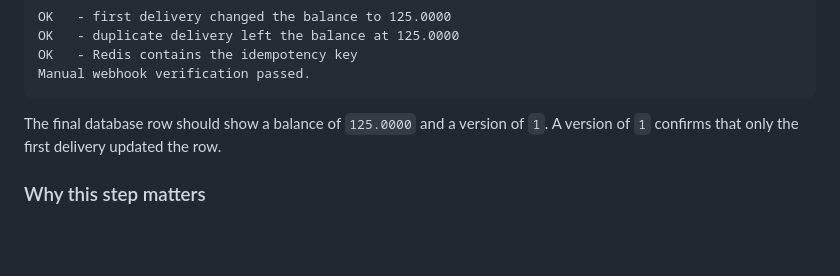
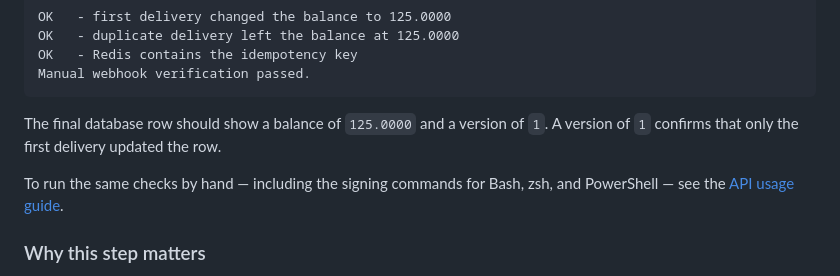
Before and after one commit to srvchawla/payout-copilot-workshop, a Markdown page: docs/lab-guide.md, the part around the change. GitHub-like rendering; blank space fills up the shorter version.

```diff
--- a/docs/lab-guide.md
+++ b/docs/lab-guide.md
@@ -132,6 +132,9 @@ Manual webhook verification passed.
 The final database row should show a balance of `125.0000` and a version of
 `1`. A version of `1` confirms that only the first delivery updated the row.
 
+To run the same checks by hand — including the signing commands for Bash, zsh,
+and PowerShell — see the [API usage guide](api-usage.md).
+
 ### Why this step matters
 
 `WebhookControllerTest` uses temporary Testcontainers instances that are
```
Also changed, not shown: README.md (+3 -1 lines), docs/api-usage.md (added, +208 -0 lines).
